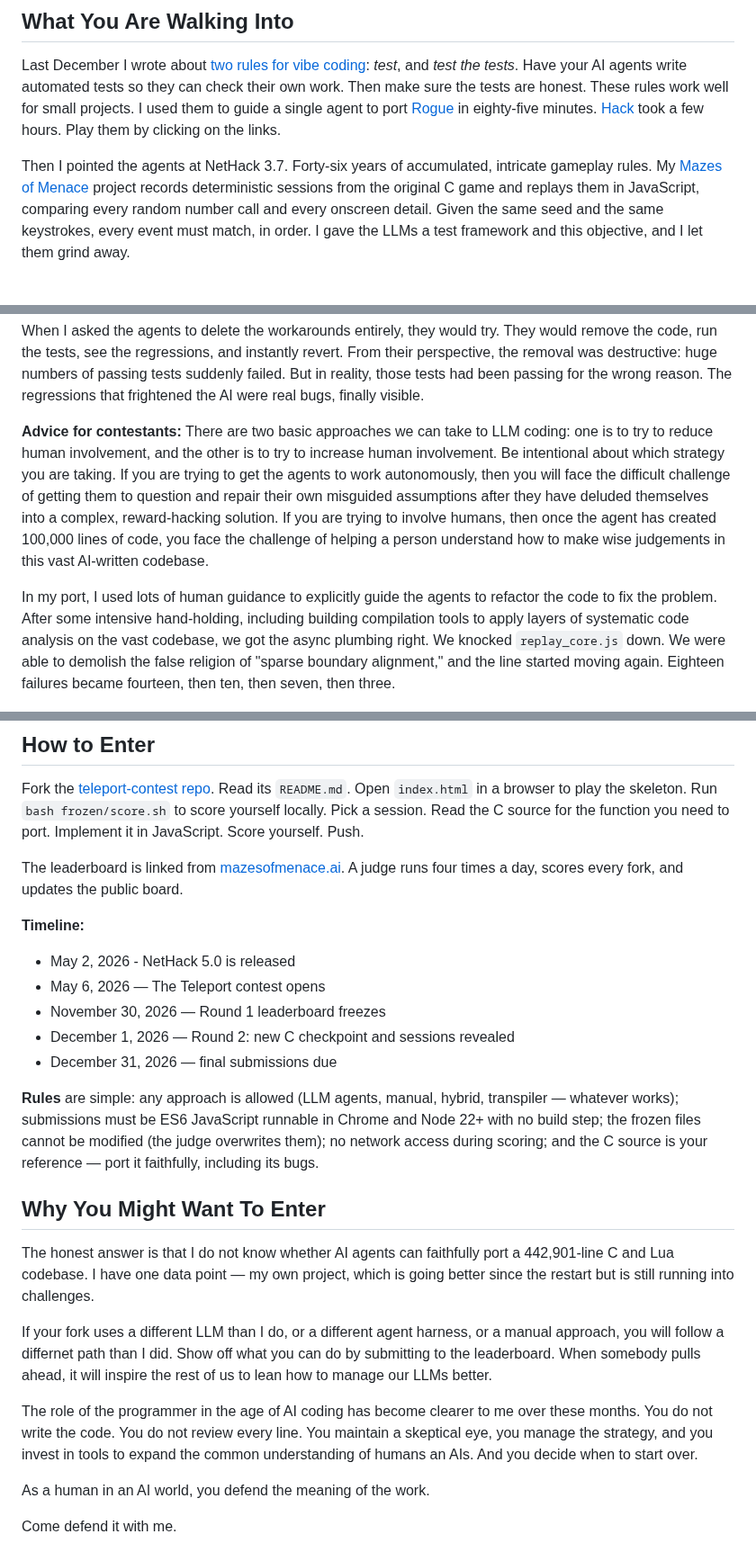
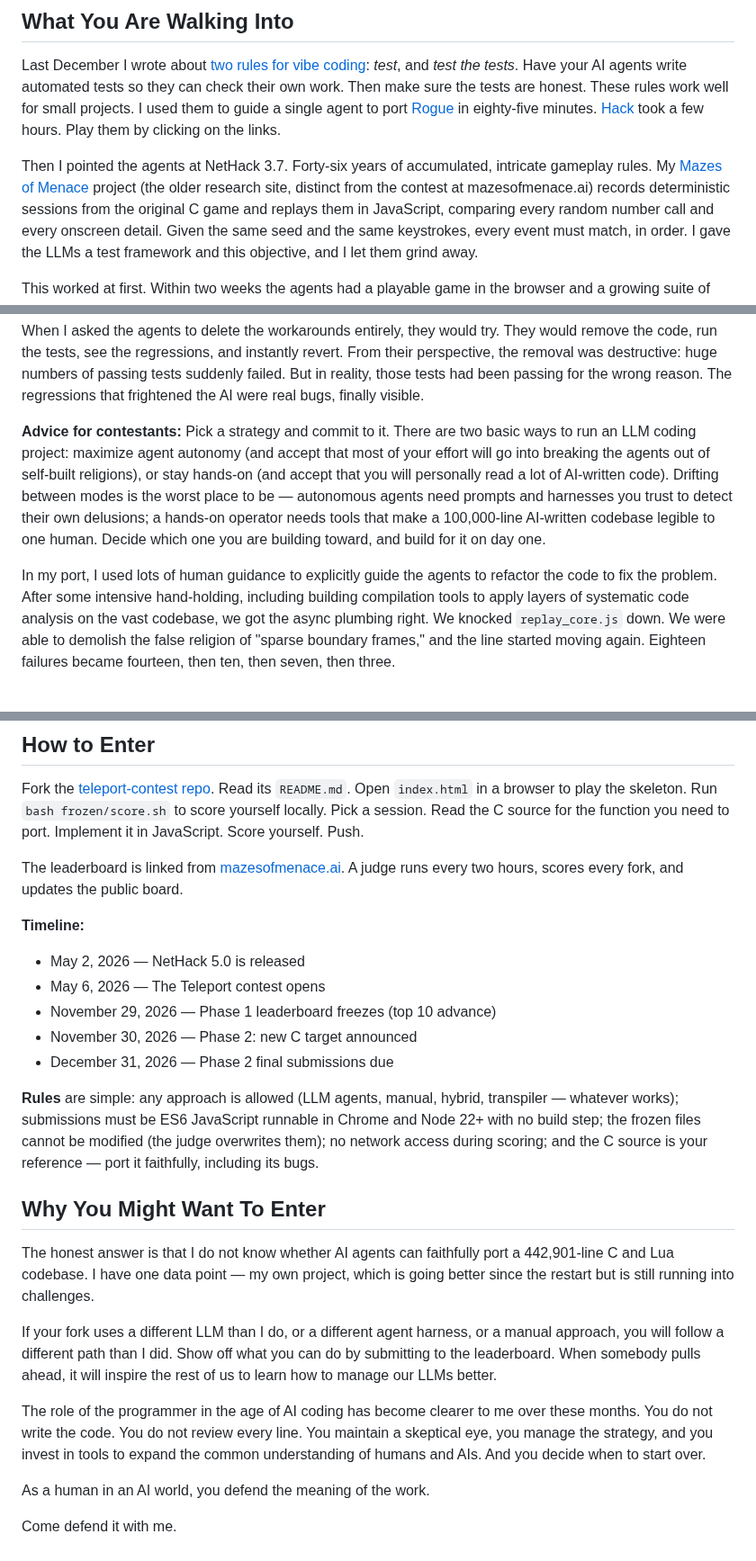
Before and after one commit to davidbau/menace-agents, a Markdown page: data/blog-contest.md, 3 parts joined by grey strips. Shown at 90% size. Drawn GitHub-style.

```diff
--- a/data/blog-contest.md
+++ b/data/blog-contest.md
@@ -55,7 +60,8 @@ few hours. Play them by clicking on the links.
 
 Then I pointed the agents at NetHack 3.7. Forty-six years of accumulated,
 intricate gameplay rules. My
-[Mazes of Menace](https://mazesofmenace.net/) project records
+[Mazes of Menace](https://mazesofmenace.net/) project (the older
+research site, distinct from the contest at mazesofmenace.ai) records
 deterministic sessions from the original C game and replays them in
 JavaScript, comparing every random number call and every onscreen
 detail. Given the same seed and the same keystrokes, every event must
@@ -133,18 +139,16 @@ failed. But in reality, those tests had been passing for the wrong
 reason. The regressions that frightened the AI were real bugs,
 finally visible.
 
-**Advice for contestants:** There are two basic approaches we can
-take to LLM coding: one is to try to reduce human involvement,
-and the other is to try to increase human involvement.  Be
-intentional about which strategy you are taking.  If you are
-trying to get the agents to work autonomously, then you will
-face the difficult challenge of getting them to question and
-repair their own misguided assumptions after they have deluded
-themselves into a complex, reward-hacking solution.  If you are
-trying to involve humans, then once the agent has created
-100,000 lines of code, you face the challenge of helping a
-person understand how to make wise judgements in this vast
-AI-written codebase.
+**Advice for contestants:** Pick a strategy and commit to it. There
+are two basic ways to run an LLM coding project: maximize agent
+autonomy (and accept that most of your effort will go into breaking
+the agents out of self-built religions), or stay hands-on (and accept
+that you will personally read a lot of AI-written code). Drifting
+between modes is the worst place to be — autonomous agents need
+prompts and harnesses you trust to detect their own delusions; a
+hands-on operator needs tools that make a 100,000-line AI-written
+codebase legible to one human. Decide which one you are building
+toward, and build for it on day one.
 
 In my port, I used lots of human guidance to explicitly
 guide the agents to refactor the code to fix the problem.
@@ -152,7 +156,7 @@ After some intensive hand-holding, including building compilation
 tools to apply layers of systematic code analysis on the vast
 codebase, we got the async plumbing right. We knocked
 `replay_core.js` down.  We were able to demolish the false
-religion of "sparse boundary alignment," and the line started
+religion of "sparse boundary frames," and the line started
 moving again. Eighteen failures became fourteen, then ten,
 then seven, then three.
 
@@ -358,16 +358,16 @@ Pick a session. Read the C source for the function you need to port.
 Implement it in JavaScript. Score yourself. Push.
 
 The leaderboard is linked from
-[mazesofmenace.ai](https://mazesofmenace.ai/). A judge runs four
-times a day, scores every fork, and updates the public board.
+[mazesofmenace.ai](https://mazesofmenace.ai/). A judge runs every
+two hours, scores every fork, and updates the public board.
 
 **Timeline:**
 
-- May 2, 2026 - NetHack 5.0 is released
+- May 2, 2026 — NetHack 5.0 is released
 - May 6, 2026 — The Teleport contest opens
-- November 30, 2026 — Round 1 leaderboard freezes
-- December 1, 2026 — Round 2: new C checkpoint and sessions revealed
-- December 31, 2026 — final submissions due
+- November 29, 2026 — Phase 1 leaderboard freezes (top 10 advance)
+- November 30, 2026 — Phase 2: new C target announced
+- December 31, 2026 — Phase 2 final submissions due
 
 **Rules** are simple: any approach is allowed (LLM agents, manual,
 hybrid, transpiler — whatever works); submissions must be ES6
@@ -384,16 +384,16 @@ project, which is going better since the restart but is still running
 into challenges.
 
 If your fork uses a different LLM than I do, or a different agent
-harness, or a manual approach, you will follow a differnet path than
+harness, or a manual approach, you will follow a different path than
 I did. Show off what you can do by submitting to the leaderboard.
-When somebody pulls ahead, it will inspire the rest of us to lean
+When somebody pulls ahead, it will inspire the rest of us to learn
 how to manage our LLMs better.
 
 The role of the programmer in the age of AI coding has become clearer
 to me over these months. You do not write the code. You do not review
 every line. You maintain a skeptical eye, you manage the strategy,
 and you invest in tools to expand the common understanding of humans
-an AIs.  And you decide when to start over.
+and AIs.  And you decide when to start over.
 
 As a human in an AI world, you defend the meaning of the work.
 
```
Also changed, not shown: other parts of data/blog-contest.md (+59 -58 lines).
